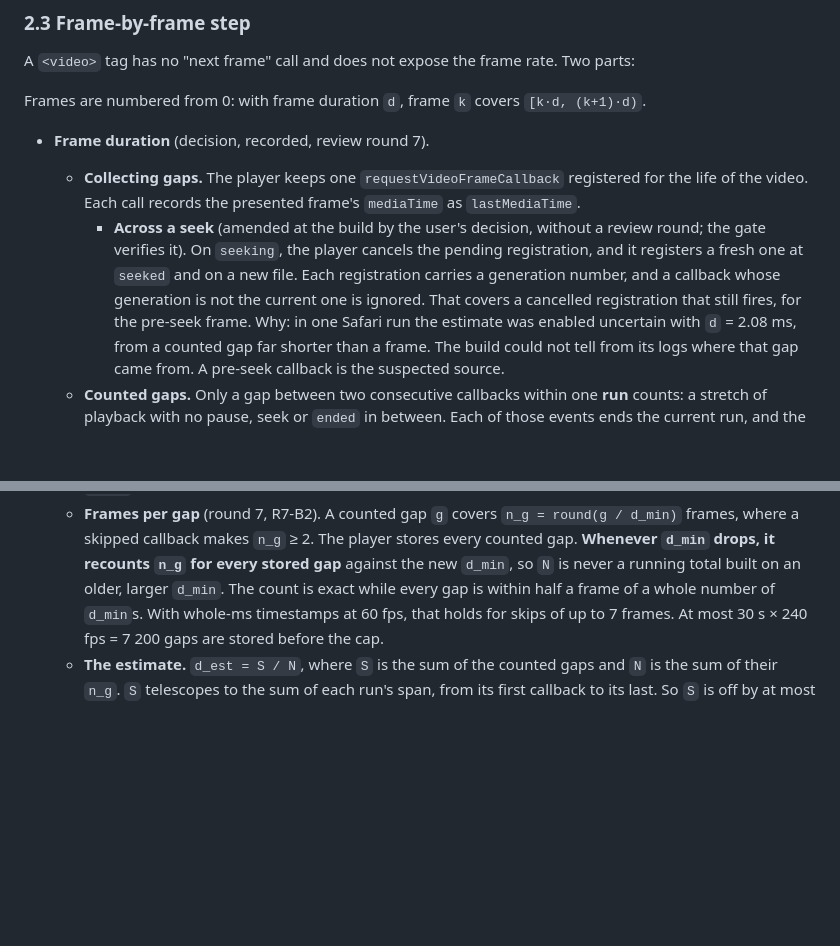
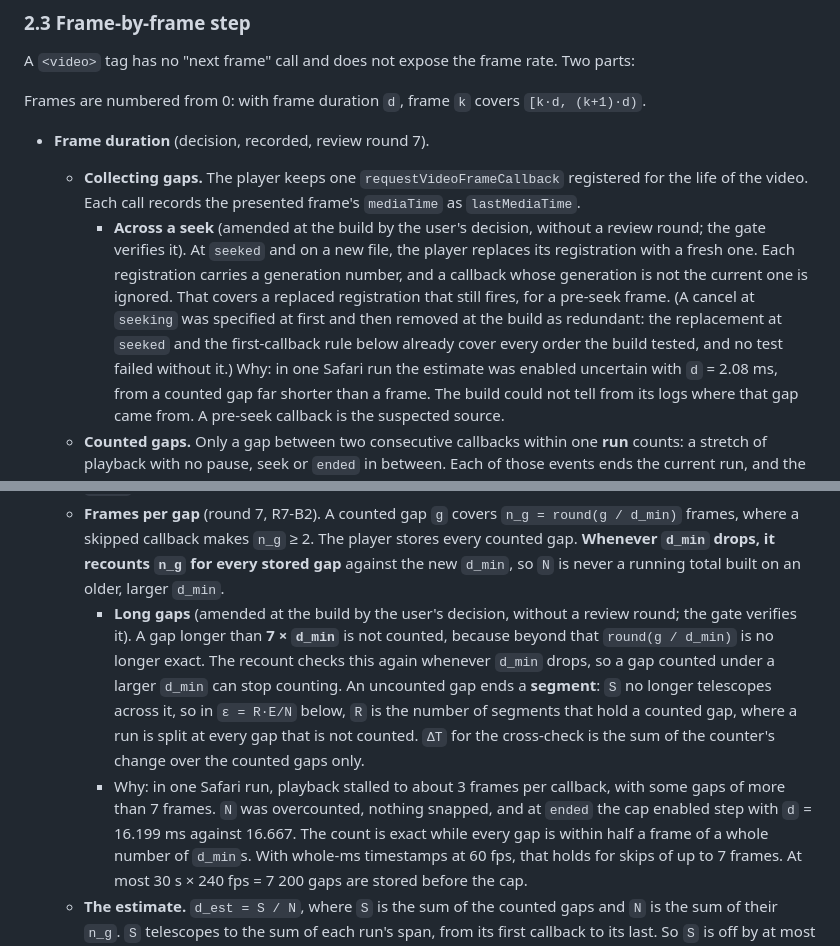
Before and after one commit to Ivapo/video-player-assimilator, a Markdown page: specs/player_spec.md, 2 parts joined by grey strips. Rendered like a GitHub page; blank space fills up the shorter version.

Commit message:
vpa-001: amend §2.3 — long gaps (over 7 × d_min) not counted; drop the cancel at seeking
User decision, no review round.

Co-Authored-By: Claude Opus 5.5 <noreply@anthropic.com>
Claude-Session: https://claude.ai/code/session_0118XfJxJWP3qa6sP6PeANG5

```diff
--- a/specs/player_spec.md
+++ b/specs/player_spec.md
@@ -86,11 +86,13 @@ Frames are numbered from 0: with frame duration `d`, frame `k` covers
     the life of the video. Each call records the presented frame's `mediaTime` as
     `lastMediaTime`.
     - **Across a seek** (amended at the build by the user's decision, without a review
-      round; the gate verifies it). On `seeking`, the player cancels the pending
-      registration, and it registers a fresh one at `seeked` and on a new file. Each
-      registration carries a generation number, and a callback whose generation is not
-      the current one is ignored. That covers a cancelled registration that still fires,
-      for the pre-seek frame. Why: in one Safari run the estimate was enabled uncertain
+      round; the gate verifies it). At `seeked` and on a new file, the player replaces
+      its registration with a fresh one. Each registration carries a generation number,
+      and a callback whose generation is not the current one is ignored. That covers a
+      replaced registration that still fires, for a pre-seek frame. (A cancel at
+      `seeking` was specified at first and then removed at the build as redundant: the
+      replacement at `seeked` and the first-callback rule below already cover every
+      order the build tested, and no test failed without it.) Why: in one Safari run the estimate was enabled uncertain
       with `d` = 2.08 ms, from a counted gap far shorter than a frame. The build could not
       tell from its logs where that gap came from. A pre-seek callback is the suspected
       source.
@@ -116,7 +118,18 @@ Frames are numbered from 0: with frame duration `d`, frame `k` covers
     `n_g = round(g / d_min)` frames, where a skipped callback makes `n_g` ≥ 2. The player
     stores every counted gap. **Whenever `d_min` drops, it recounts `n_g` for every
     stored gap** against the new `d_min`, so `N` is never a running total built on an
-    older, larger `d_min`. The count is exact while every gap is within half a frame of
+    older, larger `d_min`.
+    - **Long gaps** (amended at the build by the user's decision, without a review
+      round; the gate verifies it). A gap longer than **7 × `d_min`** is not counted,
+      because beyond that `round(g / d_min)` is no longer exact. The recount checks this
+      again whenever `d_min` drops, so a gap counted under a larger `d_min` can stop
+      counting. An uncounted gap ends a **segment**: `S` no longer telescopes across it,
+      so in `ε = R·E/N` below, `R` is the number of segments that hold a counted gap,
+      where a run is split at every gap that is not counted. `ΔT` for the cross-check is
+      the sum of the counter's change over the counted gaps only.
+    - Why: in one Safari run, playback stalled to about 3 frames per callback, with
+      some gaps of more than 7 frames. `N` was overcounted, nothing snapped, and at
+      `ended` the cap enabled step with `d` = 16.199 ms against 16.667. The count is exact while every gap is within half a frame of
     a whole number of `d_min`s. With whole-ms timestamps at 60 fps, that holds for skips
     of up to 7 frames. At most 30 s × 240 fps = 7 200 gaps are stored before the cap.
   - **The estimate.** `d_est = S / N`, where `S` is the sum of the counted gaps and `N`
```
Also changed, not shown: specs/reviews/vpa-001.md (+2 -0 lines).
